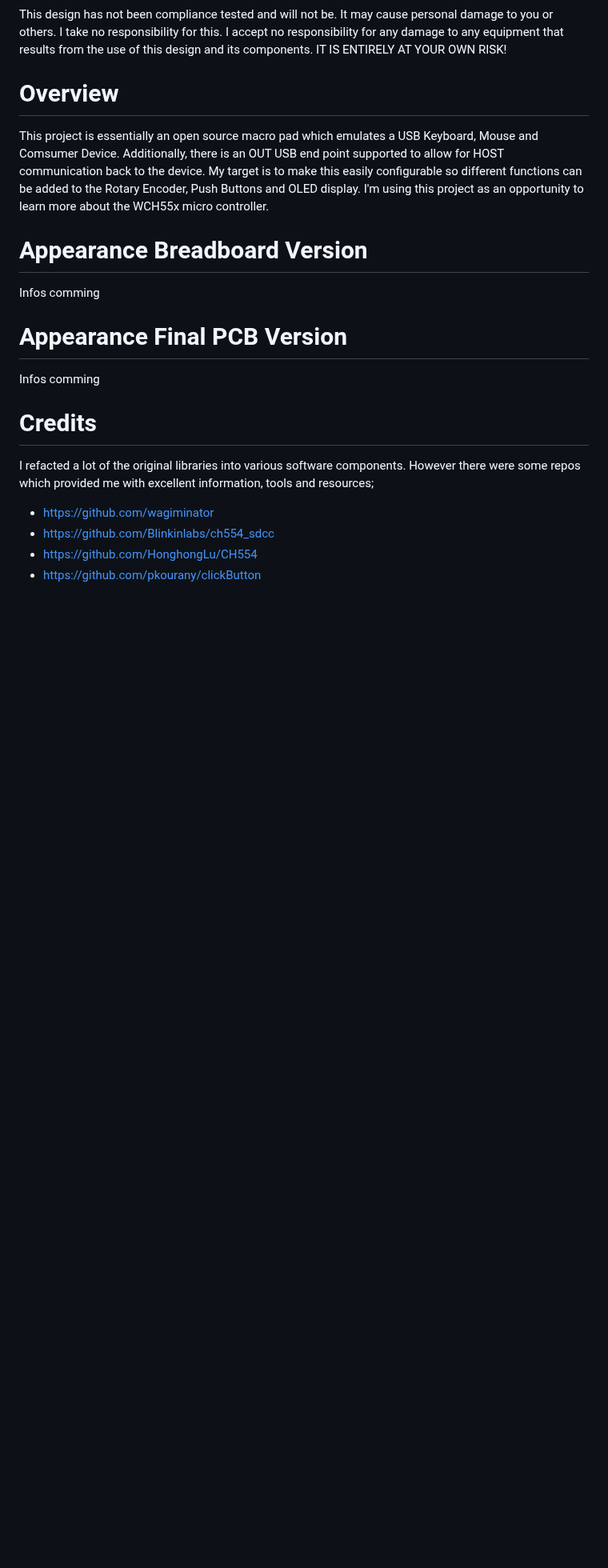
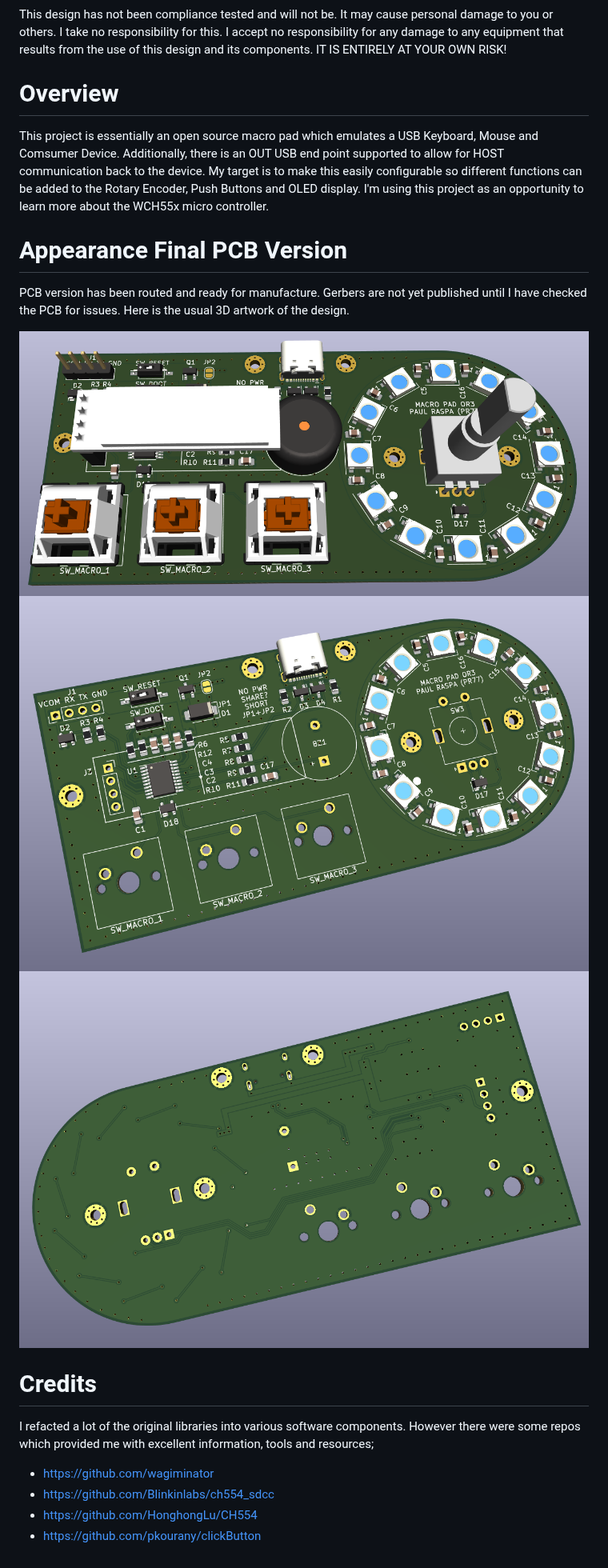
Before and after one commit to PR77/CH554_USBAuxKeyboard, a Markdown page: README.md, the part around the change. Shown at 80% size. Rendered like a GitHub page; pictures changed too: Images/USBAuxKeyboardPCBBottom.png (added), Images/USBAuxKeyboardPCBTHCTop.png (added), Images/USBAuxKeyboardPCBTop.png (added); blank space fills up the shorter version.

Commit message:
Updates
Added PCB images.

```diff
--- a/README.md
+++ b/README.md
@@ -7,11 +7,12 @@ This design has not been compliance tested and will not be. It may cause persona
 # Overview
 This project is essentially an open source macro pad which emulates a USB Keyboard, Mouse and Comsumer Device. Additionally, there is an OUT USB end point supported to allow for HOST communication back to the device. My target is to make this easily configurable so different functions can be added to the Rotary Encoder, Push Buttons and OLED display. I'm using this project as an opportunity to learn more about the WCH55x micro controller.
 
-# Appearance Breadboard Version
-Infos comming
+# Appearance Final PCB Version
+PCB version has been routed and ready for manufacture. Gerbers are not yet published until I have checked the PCB for issues. Here is the usual 3D artwork of the design.
 
-# Appearance Final PCB Version
-Infos comming
+![PCB](/Images/USBAuxKeyboardPCBTHCTop.png)
+![PCB](/Images/USBAuxKeyboardPCBTop.png)
+![PCB](/Images/USBAuxKeyboardPCBBottom.png)
 
 # Credits
 I refacted a lot of the original libraries into various software components. However there were some repos which provided me with excellent information, tools and resources;
```
